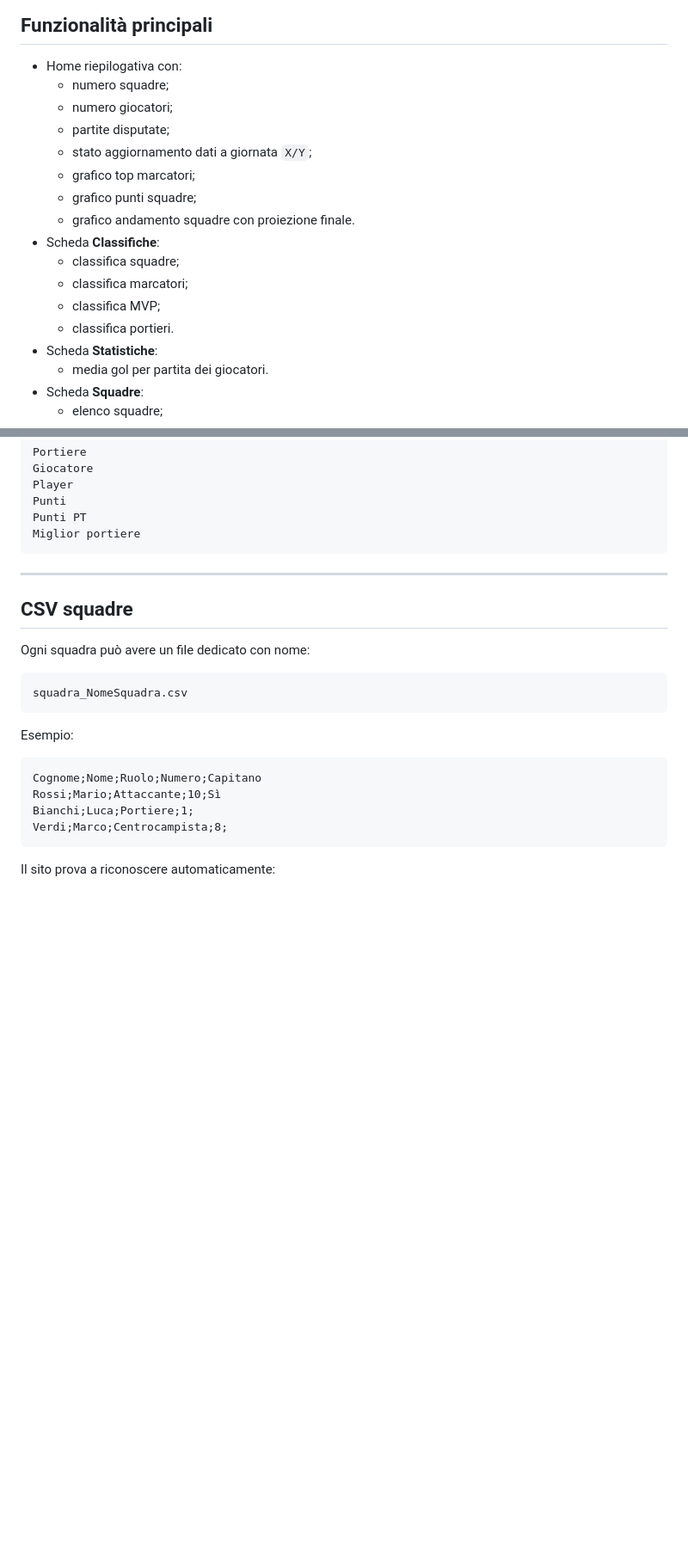
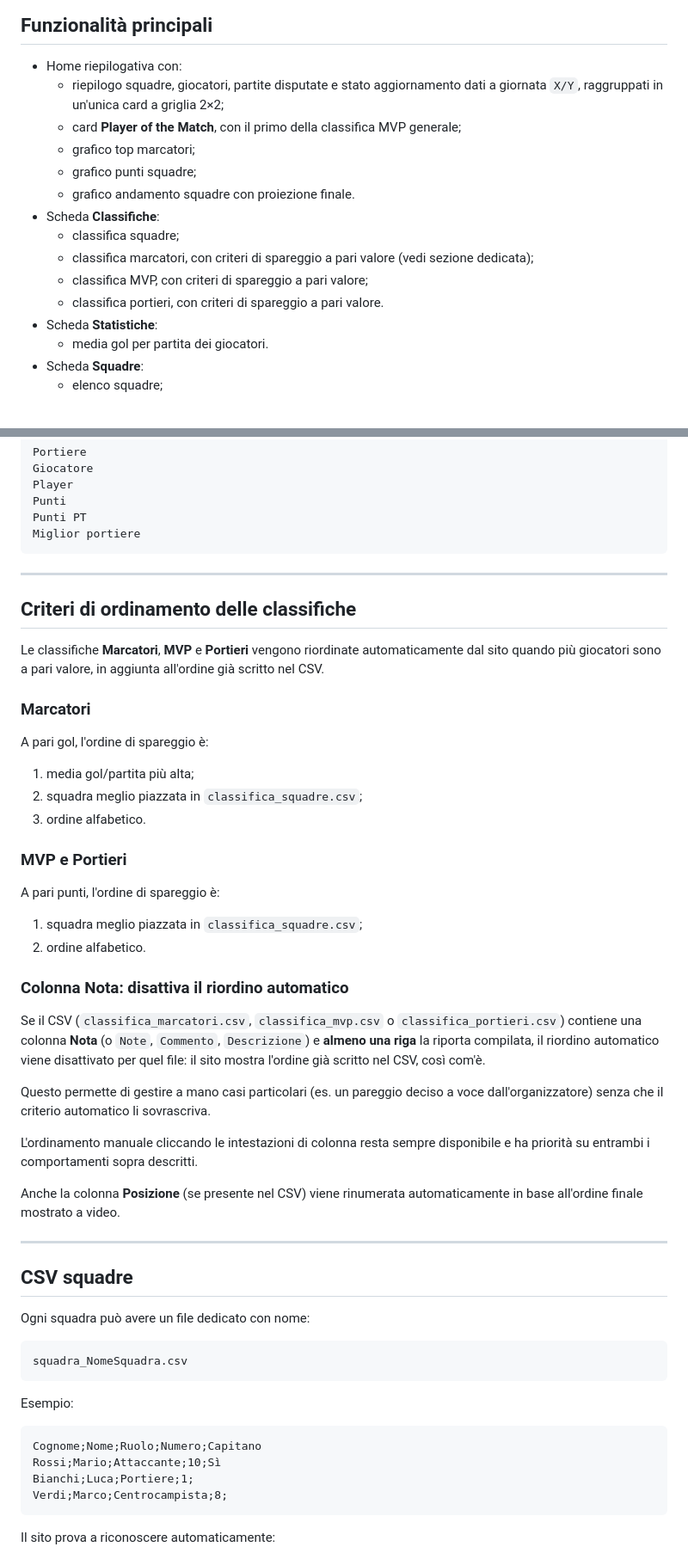
Before and after one commit to cralauriga/CralChampions2026, a Markdown page: README.md, 2 parts joined by grey strips. Shown at 86% size. Drawn GitHub-style; blank space fills up the shorter version.

```diff
--- a/README.md
+++ b/README.md
@@ -10,18 +10,16 @@ I dati vengono letti da file CSV e le immagini da cartelle locali del progetto.
 ## Funzionalità principali
 
 - Home riepilogativa con:
-  - numero squadre;
-  - numero giocatori;
-  - partite disputate;
-  - stato aggiornamento dati a giornata `X/Y`;
+  - riepilogo squadre, giocatori, partite disputate e stato aggiornamento dati a giornata `X/Y`, raggruppati in un'unica card a griglia 2×2;
+  - card **Player of the Match**, con il primo della classifica MVP generale;
   - grafico top marcatori;
   - grafico punti squadre;
   - grafico andamento squadre con proiezione finale.
 - Scheda **Classifiche**:
   - classifica squadre;
-  - classifica marcatori;
-  - classifica MVP;
-  - classifica portieri.
+  - classifica marcatori, con criteri di spareggio a pari valore (vedi sezione dedicata);
+  - classifica MVP, con criteri di spareggio a pari valore;
+  - classifica portieri, con criteri di spareggio a pari valore.
 - Scheda **Statistiche**:
   - media gol per partita dei giocatori.
 - Scheda **Squadre**:
@@ -258,6 +256,37 @@ Miglior portiere
 
 ---
 
+## Criteri di ordinamento delle classifiche
+
+Le classifiche **Marcatori**, **MVP** e **Portieri** vengono riordinate automaticamente dal sito quando più giocatori sono a pari valore, in aggiunta all'ordine già scritto nel CSV.
+
+### Marcatori
+
+A pari gol, l'ordine di spareggio è:
+
+1. media gol/partita più alta;
+2. squadra meglio piazzata in `classifica_squadre.csv`;
+3. ordine alfabetico.
+
+### MVP e Portieri
+
+A pari punti, l'ordine di spareggio è:
+
+1. squadra meglio piazzata in `classifica_squadre.csv`;
+2. ordine alfabetico.
+
+### Colonna Nota: disattiva il riordino automatico
+
+Se il CSV (`classifica_marcatori.csv`, `classifica_mvp.csv` o `classifica_portieri.csv`) contiene una colonna **Nota** (o `Note`, `Commento`, `Descrizione`) e **almeno una riga** la riporta compilata, il riordino automatico viene disattivato per quel file: il sito mostra l'ordine già scritto nel CSV, così com'è.
+
+Questo permette di gestire a mano casi particolari (es. un pareggio deciso a voce dall'organizzatore) senza che il criterio automatico li sovrascriva.
+
+L'ordinamento manuale cliccando le intestazioni di colonna resta sempre disponibile e ha priorità su entrambi i comportamenti sopra descritti.
+
+Anche la colonna **Posizione** (se presente nel CSV) viene rinumerata automaticamente in base all'ordine finale mostrato a video.
+
+---
+
 ## CSV squadre
 
 Ogni squadra può avere un file dedicato con nome:
```
Also changed, not shown: other parts of README.md (+53 -1 lines).
